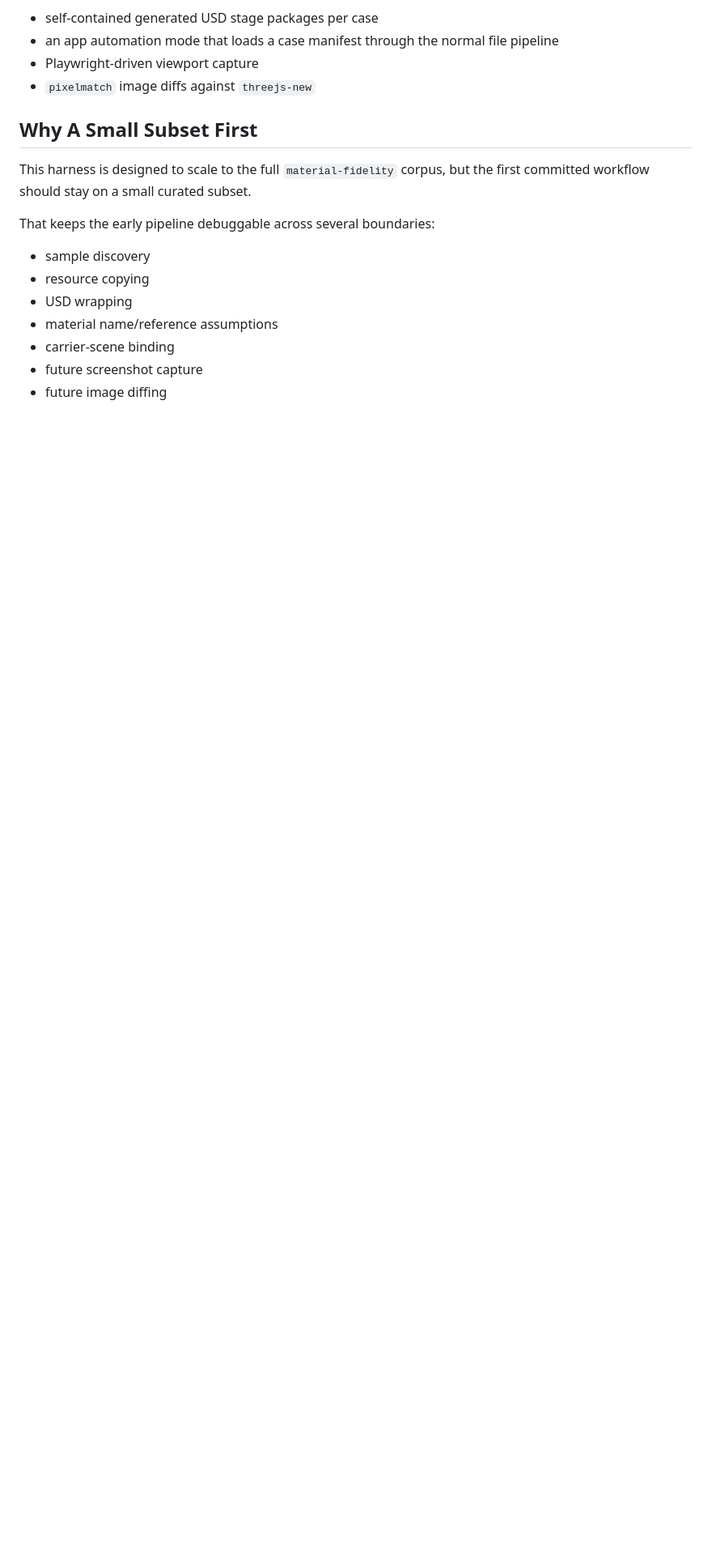
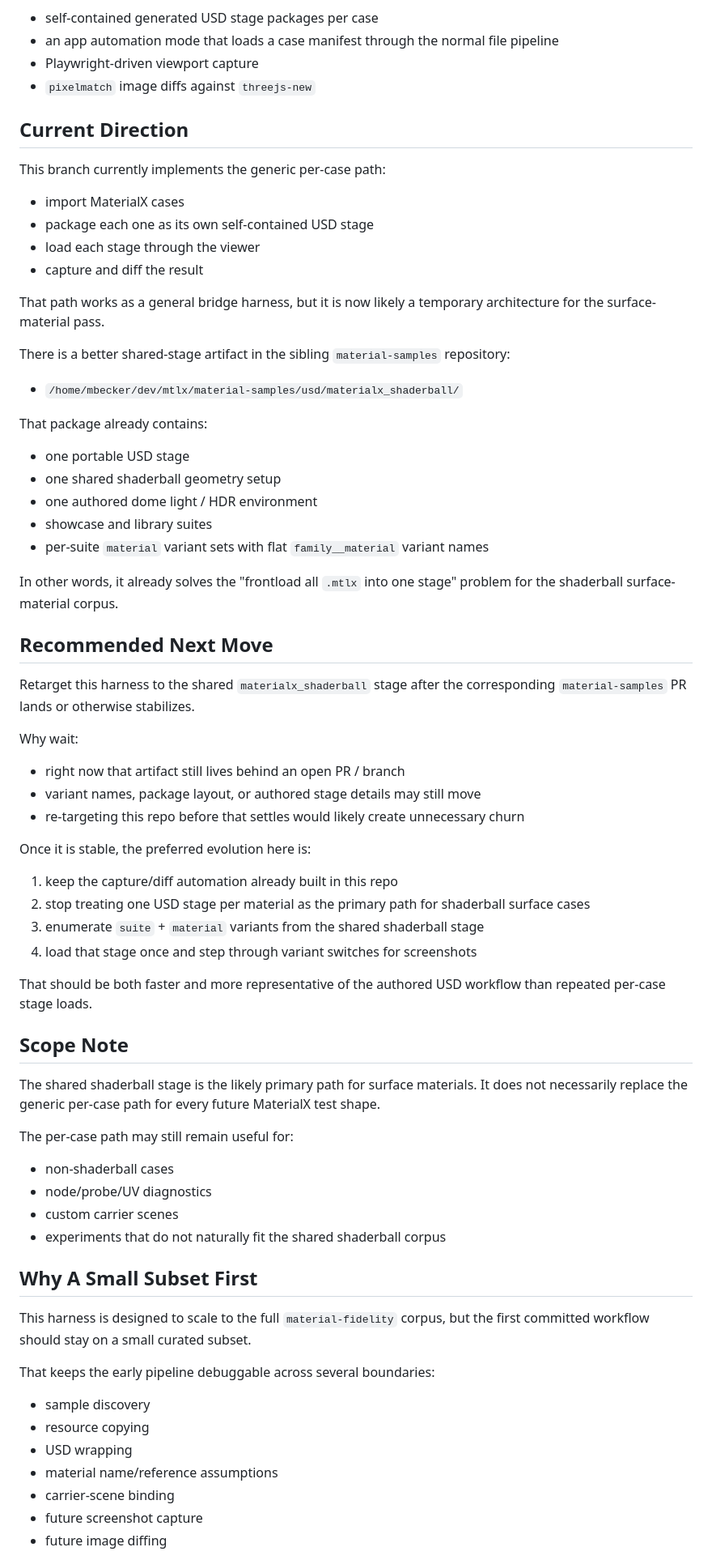
Before and after one commit to michaelybecker/usd-wg-webview-tempcopy, a Markdown page: tools/usd-material-fidelity/README.md, the part around the change. Shown at 81% size. Rendered like a GitHub page; blank space fills up the shorter version.

```diff
--- a/tools/usd-material-fidelity/README.md
+++ b/tools/usd-material-fidelity/README.md
@@ -28,6 +28,70 @@ This harness now provides that capture path with:
 - an app automation mode that loads a case manifest through the normal file pipeline
 - Playwright-driven viewport capture
 - `pixelmatch` image diffs against `threejs-new`
+
+## Current Direction
+
+This branch currently implements the generic per-case path:
+
+- import MaterialX cases
+- package each one as its own self-contained USD stage
+- load each stage through the viewer
+- capture and diff the result
+
+That path works as a general bridge harness, but it is now likely a temporary
+architecture for the surface-material pass.
+
+There is a better shared-stage artifact in the sibling `material-samples`
+repository:
+
+- `/home/mbecker/dev/mtlx/material-samples/usd/materialx_shaderball/`
+
+That package already contains:
+
+- one portable USD stage
+- one shared shaderball geometry setup
+- one authored dome light / HDR environment
+- showcase and library suites
+- per-suite `material` variant sets with flat `family__material` variant names
+
+In other words, it already solves the "frontload all `.mtlx` into one stage"
+problem for the shaderball surface-material corpus.
+
+## Recommended Next Move
+
+Retarget this harness to the shared `materialx_shaderball` stage after the
+corresponding `material-samples` PR lands or otherwise stabilizes.
+
+Why wait:
+
+- right now that artifact still lives behind an open PR / branch
+- variant names, package layout, or authored stage details may still move
+- re-targeting this repo before that settles would likely create unnecessary
+  churn
+
+Once it is stable, the preferred evolution here is:
+
+1. keep the capture/diff automation already built in this repo
+2. stop treating one USD stage per material as the primary path for shaderball
+   surface cases
+3. enumerate `suite` + `material` variants from the shared shaderball stage
+4. load that stage once and step through variant switches for screenshots
+
+That should be both faster and more representative of the authored USD workflow
+than repeated per-case stage loads.
+
+## Scope Note
+
+The shared shaderball stage is the likely primary path for surface materials.
+It does not necessarily replace the generic per-case path for every future
+MaterialX test shape.
+
+The per-case path may still remain useful for:
+
+- non-shaderball cases
+- node/probe/UV diagnostics
+- custom carrier scenes
+- experiments that do not naturally fit the shared shaderball corpus
 
 ## Why A Small Subset First
 
```
Also changed, not shown: docs/usd-material-fidelity.md (+49 -0 lines).
